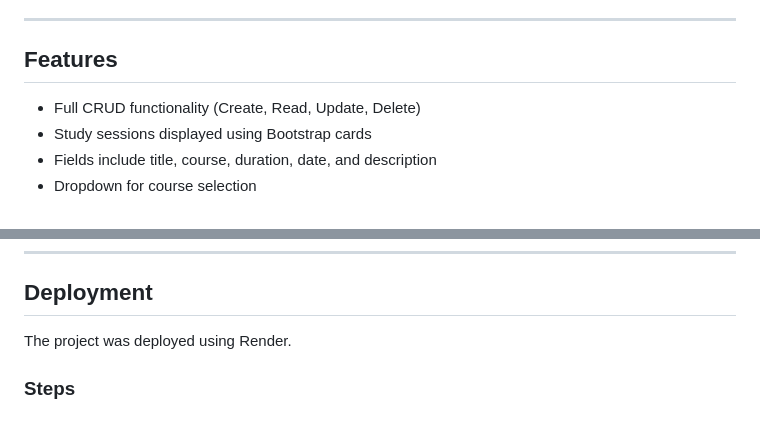
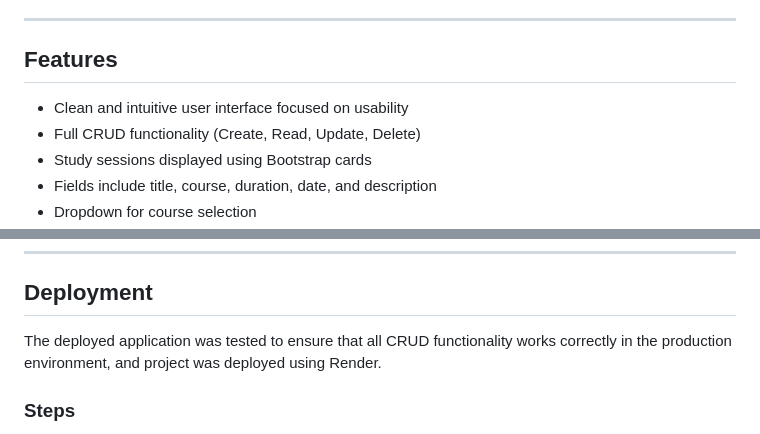
Before and after one commit to Vera-com/learntrack, a Markdown page: README.md, 2 parts joined by grey strips. GitHub-like rendering.

```diff
--- a/README.md
+++ b/README.md
@@ -106,6 +118,7 @@ This application is suitable for:
 
 ## Features
 
+- Clean and intuitive user interface focused on usability
 - Full CRUD functionality (Create, Read, Update, Delete)
 - Study sessions displayed using Bootstrap cards
 - Fields include title, course, duration, date, and description
@@ -348,7 +389,7 @@ For full details, see `test.md`.
 
 ## Deployment
 
-The project was deployed using Render.
+The deployed application was tested to ensure that all CRUD functionality works correctly in the production environment, and project was deployed using Render.
 
 ### Steps
 
```
Also changed, not shown: other parts of README.md (+45 -5 lines), test.md (+22 -14 lines).
